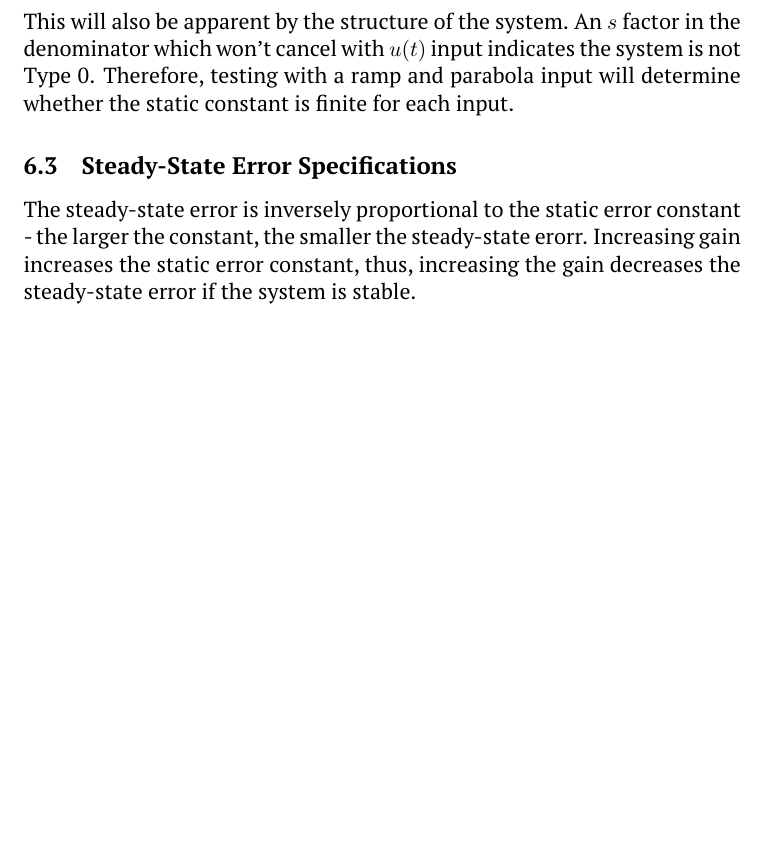
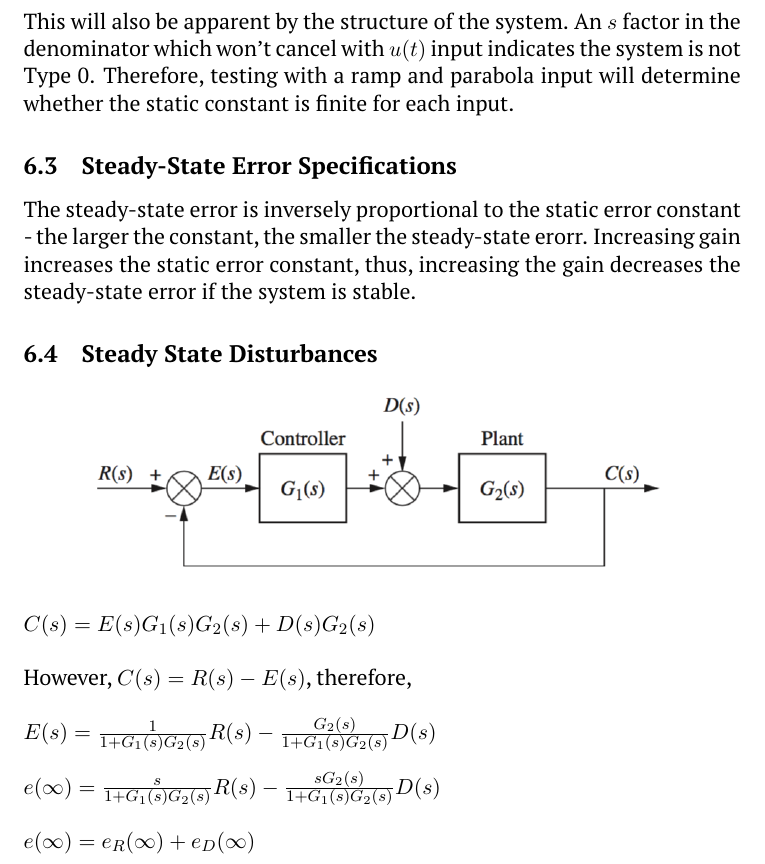
Before and after one commit to bnuh/COMP-ENG-2020-TERM-5, a LaTeX document (ENG5821/ENG5821 Control Systems.tex): part of page 15 of 26, cut so that both start at the same text, the shorter picture padded with empty space. Compiled offline with pdfLaTeX.

Commit message:
Steady state disturbances

```diff
--- a/ENG5821/ENG5821 Control Systems.tex
+++ b/ENG5821/ENG5821 Control Systems.tex
@@ -208,6 +208,23 @@
 
    The steady-state error is inversely proportional to the static error constant - the larger the constant, the smaller the steady-state erorr. Increasing gain increases the static error constant, thus, increasing the gain decreases the steady-state error if the system is stable.
 
+   \subsection{Steady State Disturbances}
+
+   \begin{center}
+    \includegraphics[width=300 px]{img/disturbance} \\
+    \end{center}
+
+    $C(s) = E(s)G_1(s)G_2(s) + D(s)G_2(s)$ \\
+
+    However, $C(s) = R(s) - E(s)$, therefore, \\
+
+    $E(s) = \frac{1}{1 + G_1(s)G_2(s)}R(s) - \frac{G_2(s)}{1+G_1(s)G_2(s)}D(s)$ \\
+
+    $e(\infty) = \frac{s}{1 + G_1(s)G_2(s)}R(s) - \frac{sG_2(s)}{1+G_1(s)G_2(s)}D(s)$ \\
+
+    $e(\infty) = e_R(\infty) + e_D(\infty)$
+
+
    \subsection{Forming Equivalent Unity from Non-Unity Systems}
 
    \begin{center}
```
Also changed, not shown: ENG5821/img/disturbance.png (added).
